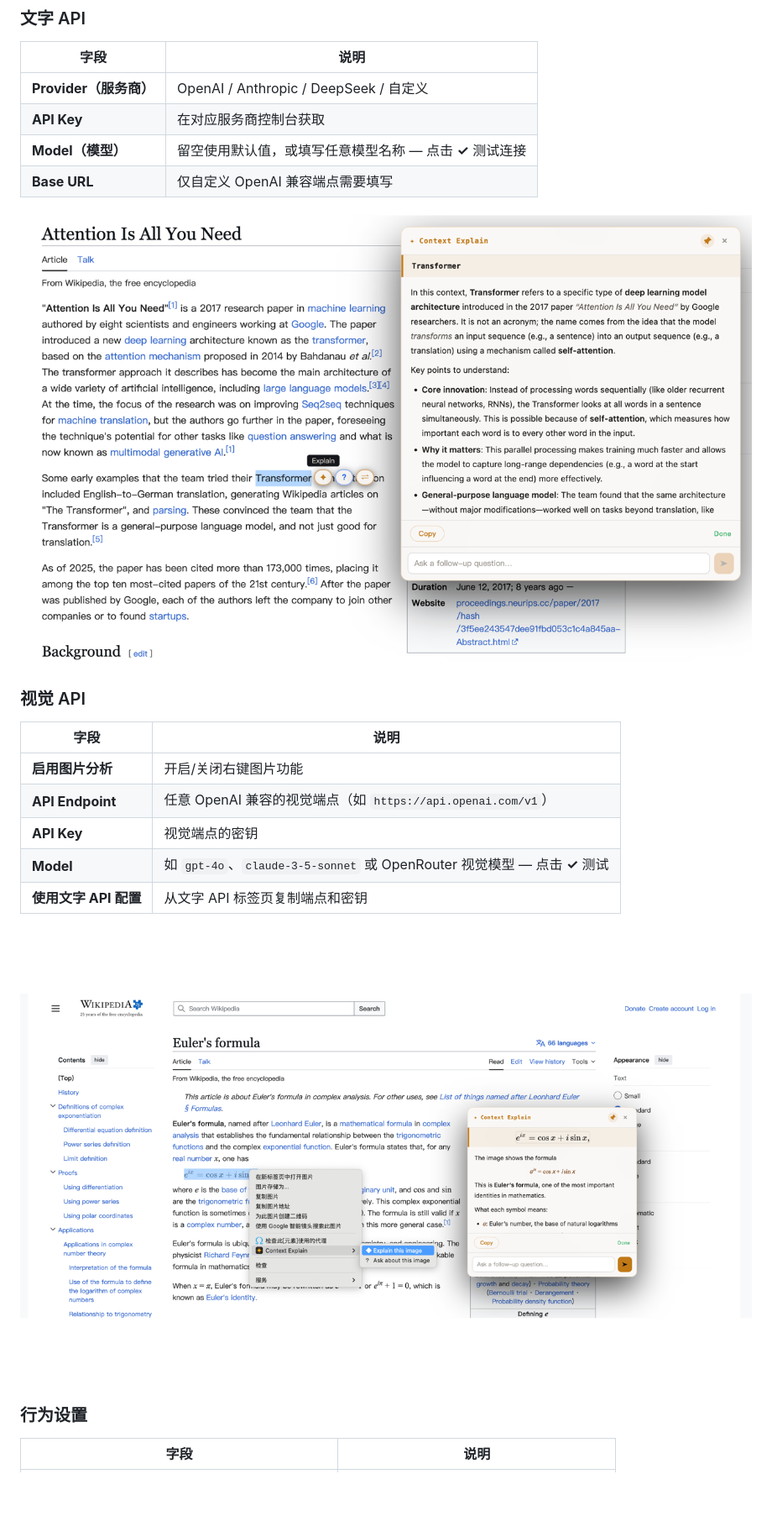
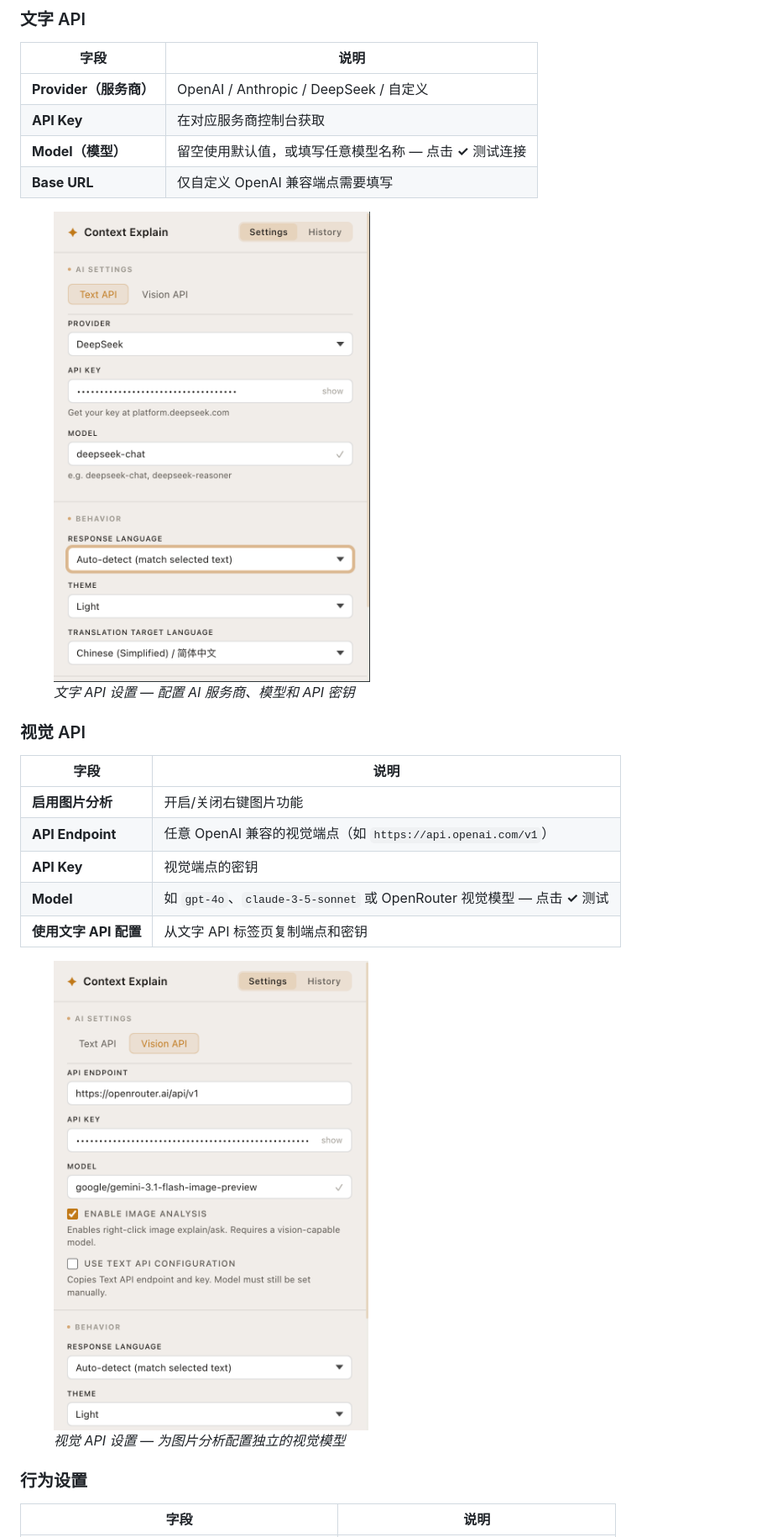
Before and after one commit to luzion89/Context-Explain, a Markdown page: README_ZH.md, the part around the change printed below. Shown: that part at 84% size. GitHub-like rendering; pictures changed too: assets/screenshots/text-api.png (added), assets/screenshots/vision-api.png (added); blank space fills up the shorter version.

```diff
--- a/README_ZH.md
+++ b/README_ZH.md
@@ -182,7 +182,7 @@ git clone https://github.com/luzion89/Context-Explain.git
 | **Base URL** | 仅自定义 OpenAI 兼容端点需要填写 |
 
 <!-- Screenshot: 设置弹出框 — 文字 API 标签页 -->
-![解释面板与上下文感知 AI 回复](assets/screenshots/screenshot-1.png)
+<figure><img src="assets/screenshots/text-api.png" style="border:1px solid #e0ddd8;border-radius:8px;width:100%"><figcaption><em>文字 API 设置 — 配置 AI 服务商、模型和 API 密钥</em></figcaption></figure>
 
 ### 视觉 API
 
@@ -194,7 +194,7 @@ git clone https://github.com/luzion89/Context-Explain.git
 | **Model** | 如 `gpt-4o`、`claude-3-5-sonnet` 或 OpenRouter 视觉模型 — 点击 **✓** 测试 |
 | **使用文字 API 配置** | 从文字 API 标签页复制端点和密钥 |
 
-![图片分析面板](assets/screenshots/screenshot-2.png)
+<figure><img src="assets/screenshots/vision-api.png" style="border:1px solid #e0ddd8;border-radius:8px;width:100%"><figcaption><em>视觉 API 设置 — 为图片分析配置独立的视觉模型</em></figcaption></figure>
 
 ### 行为设置
 
```
Also changed, not shown: other parts of README_ZH.md (+4 -4 lines), README.md (+6 -6 lines).
